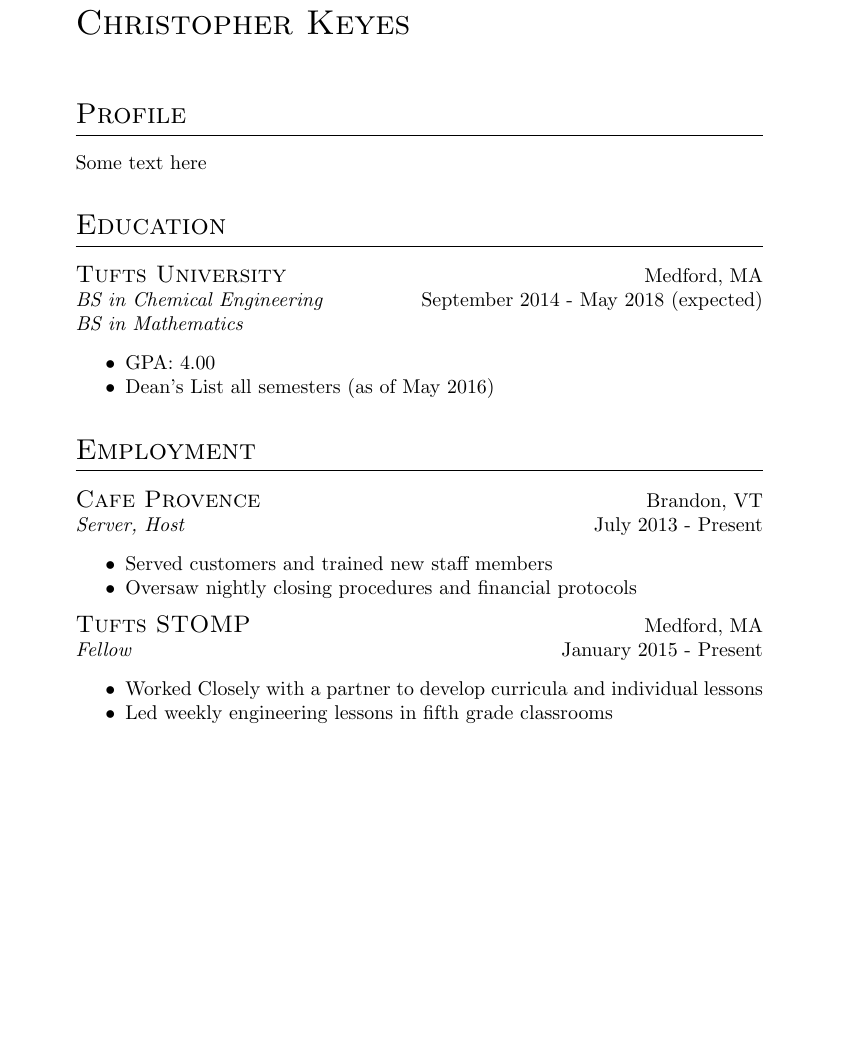
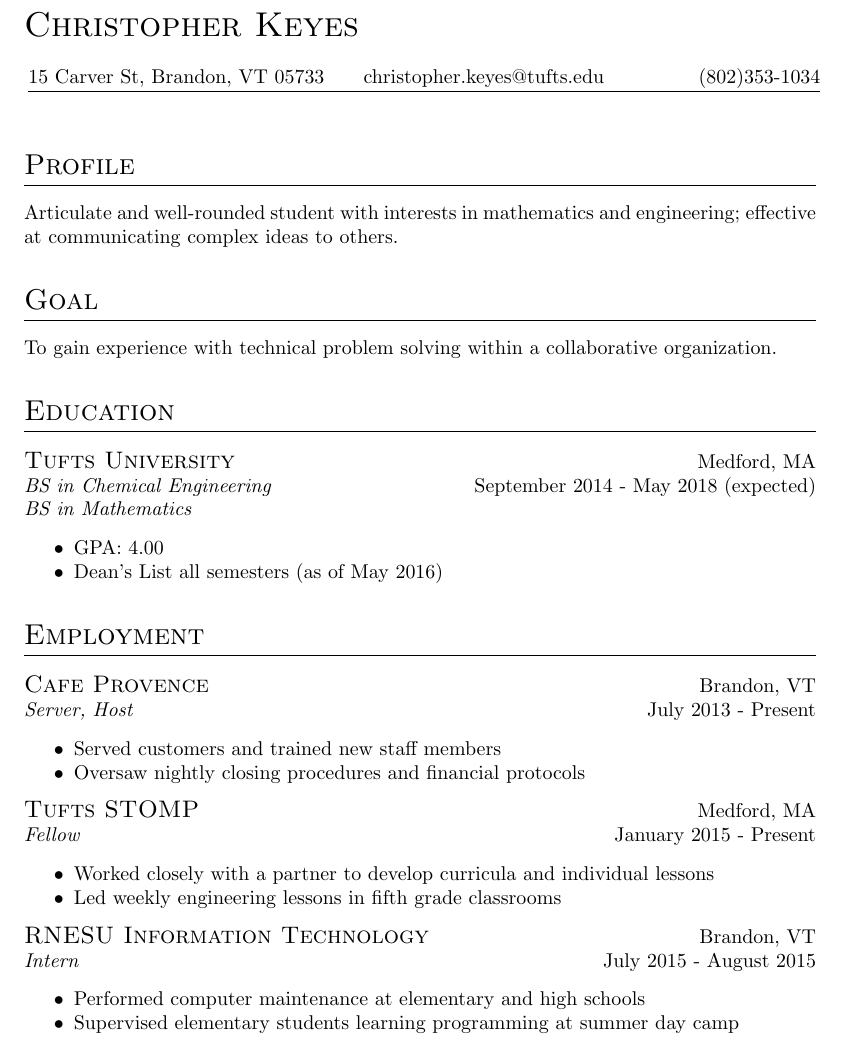
Before and after one commit to c-keyes/resume, a LaTeX CV (resume.tex, which reads resume.cls): part of the page, cut so that both start at the same text, the shorter picture padded with empty space. Compiled offline with pdfLaTeX.

Commit message:
add contact

```diff
--- a/resume.cls
+++ b/resume.cls
@@ -5,7 +5,9 @@
 \RequirePackage{tabularx}
 \RequirePackage{pgffor}
 \RequirePackage{pbox}
+\RequirePackage{geometry}
 
+\geometry{letterpaper, portrait, margin=1.5in}
 \titleformat{\section}
     {\Large\scshape\raggedright}
     {}{0em}
@@ -16,6 +18,12 @@
     {\large\scshape\raggedright}
     {}{0em}
     {}
+
+\newcommand{\contact}[3]{
+    \begin{tabularx}{\textwidth}{@{}X X r@{}}
+        #1 & #2 & #3\\ \hline
+    \end{tabularx}
+}
 
 \newcommand{\name}[1]{
     {\LARGE\scshape\raggedright{#1}}\\
--- a/resume.tex
+++ b/resume.tex
@@ -3,10 +3,17 @@
 
 \begin{document}
 
+    \pagenumbering{gobble}
+
     \name{Christopher Keyes}
 
+    \noindent \contact{15 Carver St, Brandon, VT 05733}{christopher.keyes@tufts.edu}{(802)353-1034}
+
     \section{Profile}
-    Some text here
+    Articulate and well-rounded student with interests in mathematics and engineering; effective at communicating complex ideas to others.
+
+    \section{Goal}
+    To gain experience with technical problem solving within a collaborative organization.
 
     \section{Education}
         \education{Tufts University}{Medford, MA}{September 2014 - May 2018 (expected)}{BS in Chemical Engineering\newline,BS in Mathematics}
@@ -23,8 +30,13 @@
         \end{itemize}
         \employment{Tufts STOMP}{Medford, MA}{January 2015 - Present}{Fellow}
         \begin{itemize}[noitemsep]
-            \item Worked Closely with a partner to develop curricula and individual lessons
+            \item Worked closely with a partner to develop curricula and individual lessons
             \item Led weekly engineering lessons in fifth grade classrooms
+        \end{itemize}
+        \employment{RNESU Information Technology}{Brandon, VT}{July 2015 - August 2015}{Intern}
+        \begin{itemize}[noitemsep]
+            \item Performed computer maintenance at elementary and high schools
+            \item Supervised elementary students learning programming at summer day camp
         \end{itemize}
 
 
```
Also changed, not shown: resume.pdf, resume.tex (2 more changed lines).
